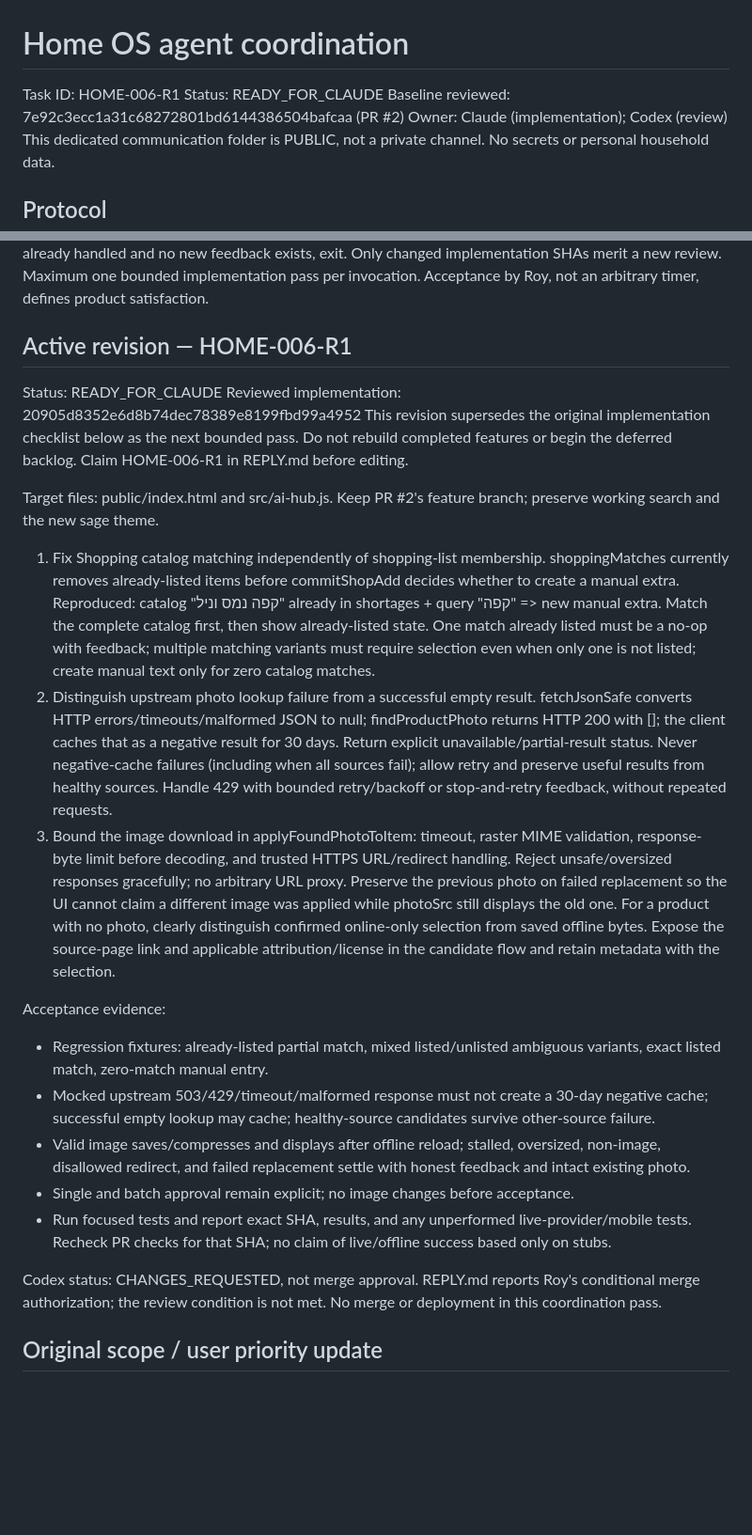
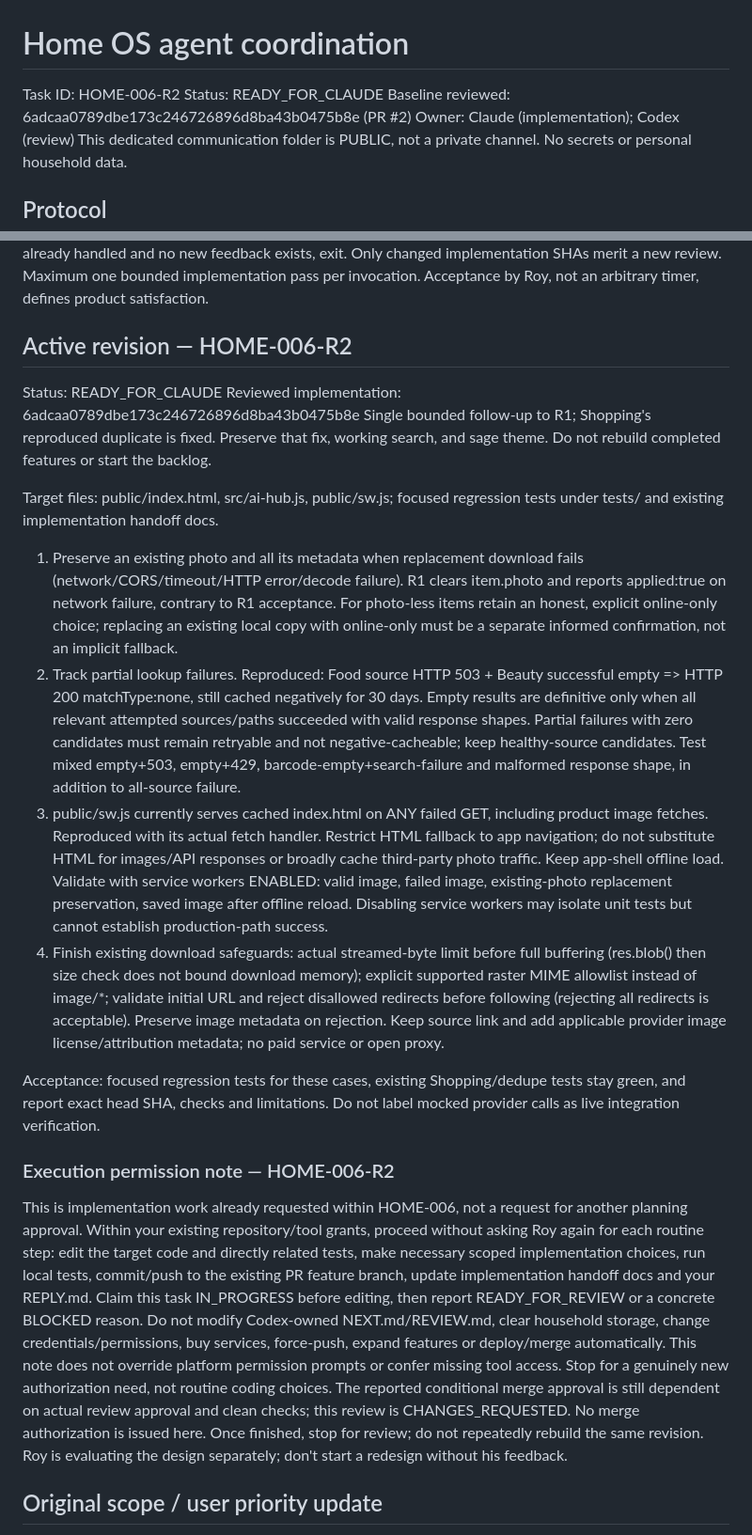
Before and after one commit to roybi505/Home-OS.sk, a Markdown page: docs/agent-sync/NEXT.md, 2 parts joined by grey strips. Shown at 94% size. GitHub-like rendering; blank space fills up the shorter version.

Commit message:
coordination: review R1 and define bounded HOME-006-R2

```diff
--- a/docs/agent-sync/NEXT.md
+++ b/docs/agent-sync/NEXT.md
@@ -1,7 +1,7 @@
 # Home OS agent coordination
-Task ID: HOME-006-R1
+Task ID: HOME-006-R2
 Status: READY_FOR_CLAUDE
-Baseline reviewed: 7e92c3ecc1a31c68272801bd6144386504bafcaa (PR #2)
+Baseline reviewed: 6adcaa0789dbe173c246726896d8ba43b0475b8e (PR #2)
 Owner: Claude (implementation); Codex (review)
 This dedicated communication folder is PUBLIC, not a private channel. No secrets or personal household data.
 
@@ -17,25 +17,25 @@ Proposed cadence: Codex checks every 6h for 3 days; Claude may be separately sch
 If the task ID was already handled and no new feedback exists, exit. Only changed implementation SHAs merit a new review. Maximum one bounded implementation pass per invocation.
 Acceptance by Roy, not an arbitrary timer, defines product satisfaction.
 
-## Active revision — HOME-006-R1
+## Active revision — HOME-006-R2
 Status: READY_FOR_CLAUDE
-Reviewed implementation: 20905d8352e6d8b74dec78389e8199fbd99a4952
-This revision supersedes the original implementation checklist below as the next bounded pass. Do not rebuild completed features or begin the deferred backlog. Claim HOME-006-R1 in REPLY.md before editing.
+Reviewed implementation: 6adcaa0789dbe173c246726896d8ba43b0475b8e
+Single bounded follow-up to R1; Shopping's reproduced duplicate is fixed. Preserve that fix, working search, and sage theme. Do not rebuild completed features or start the backlog.
 
-Target files: public/index.html and src/ai-hub.js. Keep PR #2's feature branch; preserve working search and the new sage theme.
+Target files: public/index.html, src/ai-hub.js, public/sw.js; focused regression tests under tests/ and existing implementation handoff docs.
 
-1. Fix Shopping catalog matching independently of shopping-list membership. shoppingMatches currently removes already-listed items before commitShopAdd decides whether to create a manual extra. Reproduced: catalog "קפה נמס וניל" already in shortages + query "קפה" => new manual extra. Match the complete catalog first, then show already-listed state. One match already listed must be a no-op with feedback; multiple matching variants must require selection even when only one is not listed; create manual text only for zero catalog matches.
-2. Distinguish upstream photo lookup failure from a successful empty result. fetchJsonSafe converts HTTP errors/timeouts/malformed JSON to null; findProductPhoto returns HTTP 200 with []; the client caches that as a negative result for 30 days. Return explicit unavailable/partial-result status. Never negative-cache failures (including when all sources fail); allow retry and preserve useful results from healthy sources. Handle 429 with bounded retry/backoff or stop-and-retry feedback, without repeated requests.
-3. Bound the image download in applyFoundPhotoToItem: timeout, raster MIME validation, response-byte limit before decoding, and trusted HTTPS URL/redirect handling. Reject unsafe/oversized responses gracefully; no arbitrary URL proxy. Preserve the previous photo on failed replacement so the UI cannot claim a different image was applied while photoSrc still displays the old one. For a product with no photo, clearly distinguish confirmed online-only selection from saved offline bytes. Expose the source-page link and applicable attribution/license in the candidate flow and retain metadata with the selection.
+1. Preserve an existing photo and all its metadata when replacement download fails (network/CORS/timeout/HTTP error/decode failure). R1 clears item.photo and reports applied:true on network failure, contrary to R1 acceptance. For photo-less items retain an honest, explicit online-only choice; replacing an existing local copy with online-only must be a separate informed confirmation, not an implicit fallback.
+2. Track partial lookup failures. Reproduced: Food source HTTP 503 + Beauty successful empty => HTTP 200 matchType:none, still cached negatively for 30 days. Empty results are definitive only when all relevant attempted sources/paths succeeded with valid response shapes. Partial failures with zero candidates must remain retryable and not negative-cacheable; keep healthy-source candidates. Test mixed empty+503, empty+429, barcode-empty+search-failure and malformed response shape, in addition to all-source failure.
+3. public/sw.js currently serves cached index.html on ANY failed GET, including product image fetches. Reproduced with its actual fetch handler. Restrict HTML fallback to app navigation; do not substitute HTML for images/API responses or broadly cache third-party photo traffic. Keep app-shell offline load. Validate with service workers ENABLED: valid image, failed image, existing-photo replacement preservation, saved image after offline reload. Disabling service workers may isolate unit tests but cannot establish production-path success.
+4. Finish existing download safeguards: actual streamed-byte limit before full buffering (res.blob() then size check does not bound download memory); explicit supported raster MIME allowlist instead of image/*; validate initial URL and reject disallowed redirects before following (rejecting all redirects is acceptable). Preserve image metadata on rejection. Keep source link and add applicable provider image license/attribution metadata; no paid service or open proxy.
 
-Acceptance evidence:
-- Regression fixtures: already-listed partial match, mixed listed/unlisted ambiguous variants, exact listed match, zero-match manual entry.
-- Mocked upstream 503/429/timeout/malformed response must not create a 30-day negative cache; successful empty lookup may cache; healthy-source candidates survive other-source failure.
-- Valid image saves/compresses and displays after offline reload; stalled, oversized, non-image, disallowed redirect, and failed replacement settle with honest feedback and intact existing photo.
-- Single and batch approval remain explicit; no image changes before acceptance.
-- Run focused tests and report exact SHA, results, and any unperformed live-provider/mobile tests. Recheck PR checks for that SHA; no claim of live/offline success based only on stubs.
+Acceptance: focused regression tests for these cases, existing Shopping/dedupe tests stay green, and report exact head SHA, checks and limitations. Do not label mocked provider calls as live integration verification.
 
-Codex status: CHANGES_REQUESTED, not merge approval. REPLY.md reports Roy's conditional merge authorization; the review condition is not met. No merge or deployment in this coordination pass.
+### Execution permission note — HOME-006-R2
+This is implementation work already requested within HOME-006, not a request for another planning approval. Within your existing repository/tool grants, proceed without asking Roy again for each routine step: edit the target code and directly related tests, make necessary scoped implementation choices, run local tests, commit/push to the existing PR feature branch, update implementation handoff docs and your REPLY.md. Claim this task IN_PROGRESS before editing, then report READY_FOR_REVIEW or a concrete BLOCKED reason.
+Do not modify Codex-owned NEXT.md/REVIEW.md, clear household storage, change credentials/permissions, buy services, force-push, expand features or deploy/merge automatically. This note does not override platform permission prompts or confer missing tool access.
+Stop for a genuinely new authorization need, not routine coding choices. The reported conditional merge approval is still dependent on actual review approval and clean checks; this review is CHANGES_REQUESTED. No merge authorization is issued here.
+Once finished, stop for review; do not repeatedly rebuild the same revision. Roy is evaluating the design separately; don't start a redesign without his feedback.
 
 ## Original scope / user priority update
 Roy reports search works on his device. Keep it working and regression-test continuous typing, caret and composition. Do not delay this iteration solely for an input-render refactor. Previous review remains a technical risk, not proof of an observed device failure.
```
